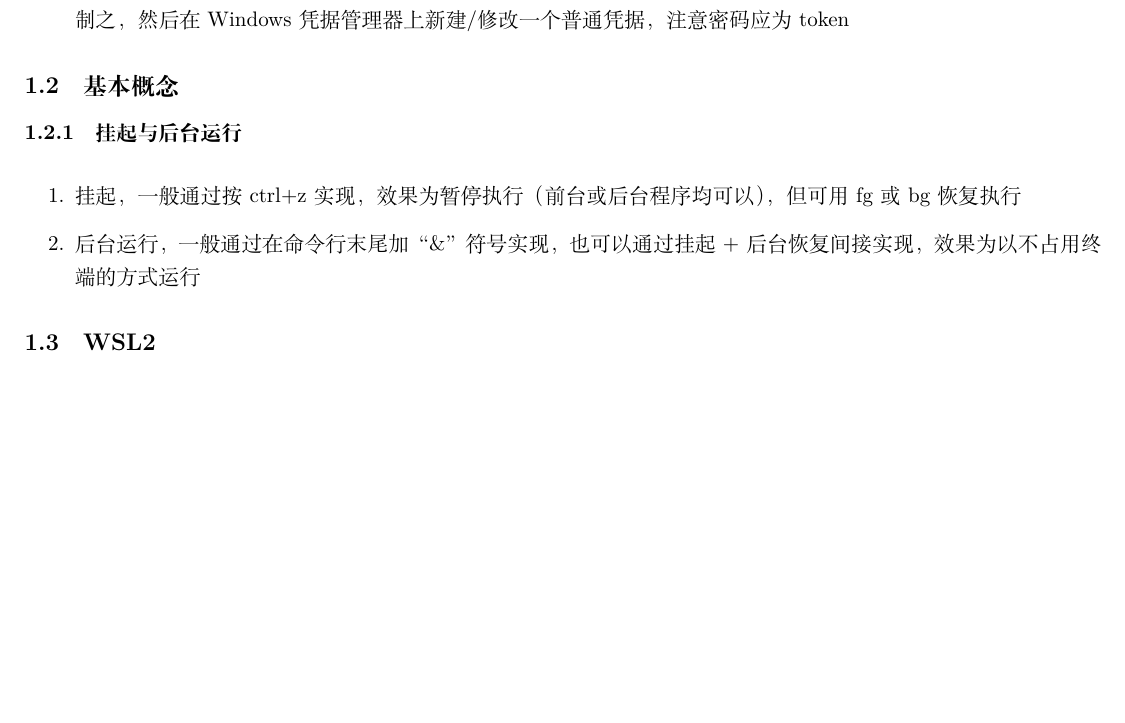
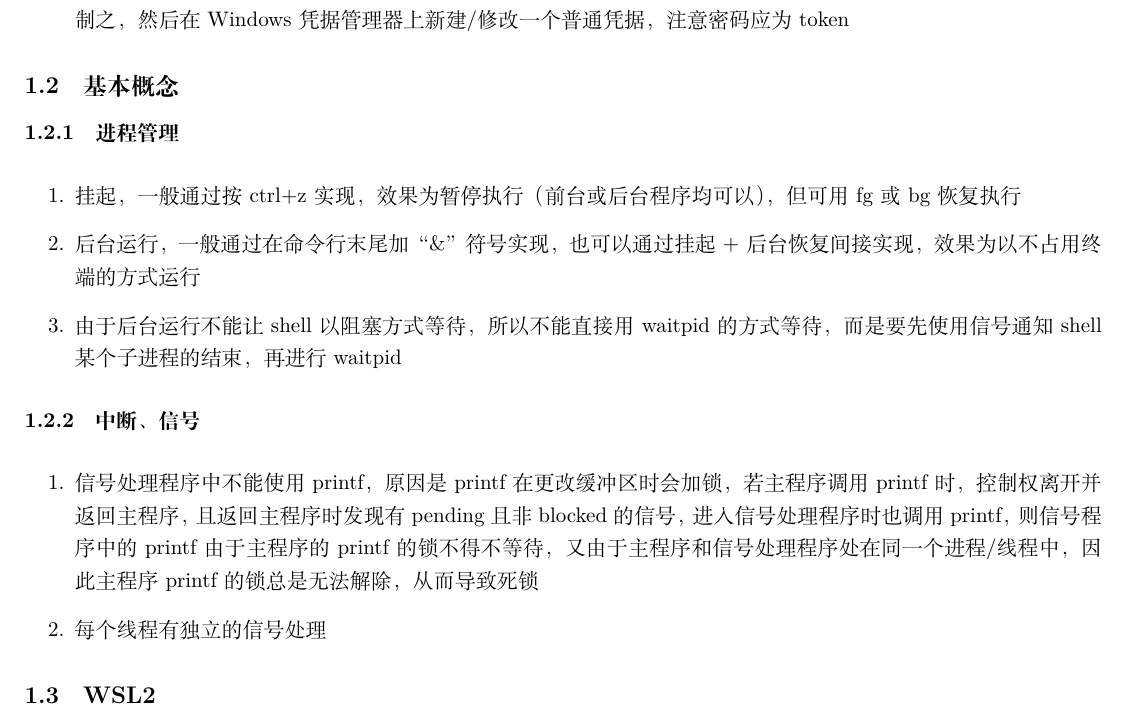
Before and after one commit to cyh2003/tips, a LaTeX document (tips of programming.tex): part of page 2 of 6, cut so that both start at the same text, the shorter picture padded with empty space. Compiled offline with XeLaTeX.

Commit message:
csapp信号

```diff
--- a/tips of programming.tex
+++ b/tips of programming.tex
@@ -37,11 +37,18 @@
                 \item 当因为token的原因（一般存在于报错）无法clone时，可尝试设置一个在网站上设置一个具有权限的token，复制之，然后在Windows凭据管理器上新建/修改一个普通凭据，注意密码应为token
             \end{enumerate}
     \subsection{基本概念}
-        \subsubsection{挂起与后台运行}
+        \subsubsection{进程管理}
             \noindent
             \begin{enumerate}
                 \item 挂起，一般通过按ctrl+z实现，效果为暂停执行（前台或后台程序均可以），但可用fg或bg恢复执行
                 \item 后台运行，一般通过在命令行末尾加“\&”符号实现，也可以通过挂起+后台恢复间接实现，效果为以不占用终端的方式运行
+                \item 由于后台运行不能让shell以阻塞方式等待，所以不能直接用waitpid的方式等待，而是要先使用信号通知shell某个子进程的结束，再进行waitpid
+            \end{enumerate}
+        \subsubsection{中断、信号}
+            \noindent
+            \begin{enumerate}
+                \item 信号处理程序中不能使用printf，原因是printf在更改缓冲区时会加锁，若主程序调用printf时，控制权离开并返回主程序，且返回主程序时发现有pending且非blocked的信号，进入信号处理程序时也调用printf，则信号程序中的printf由于主程序的printf的锁不得不等待，又由于主程序和信号处理程序处在同一个进程/线程中，因此主程序printf的锁总是无法解除，从而导致死锁
+                \item 每个线程有独立的信号处理
             \end{enumerate}
     \subsection{WSL2}
         \subsubsection{网络}
```
Also changed, not shown: tips of programming.pdf, 6 other files.
